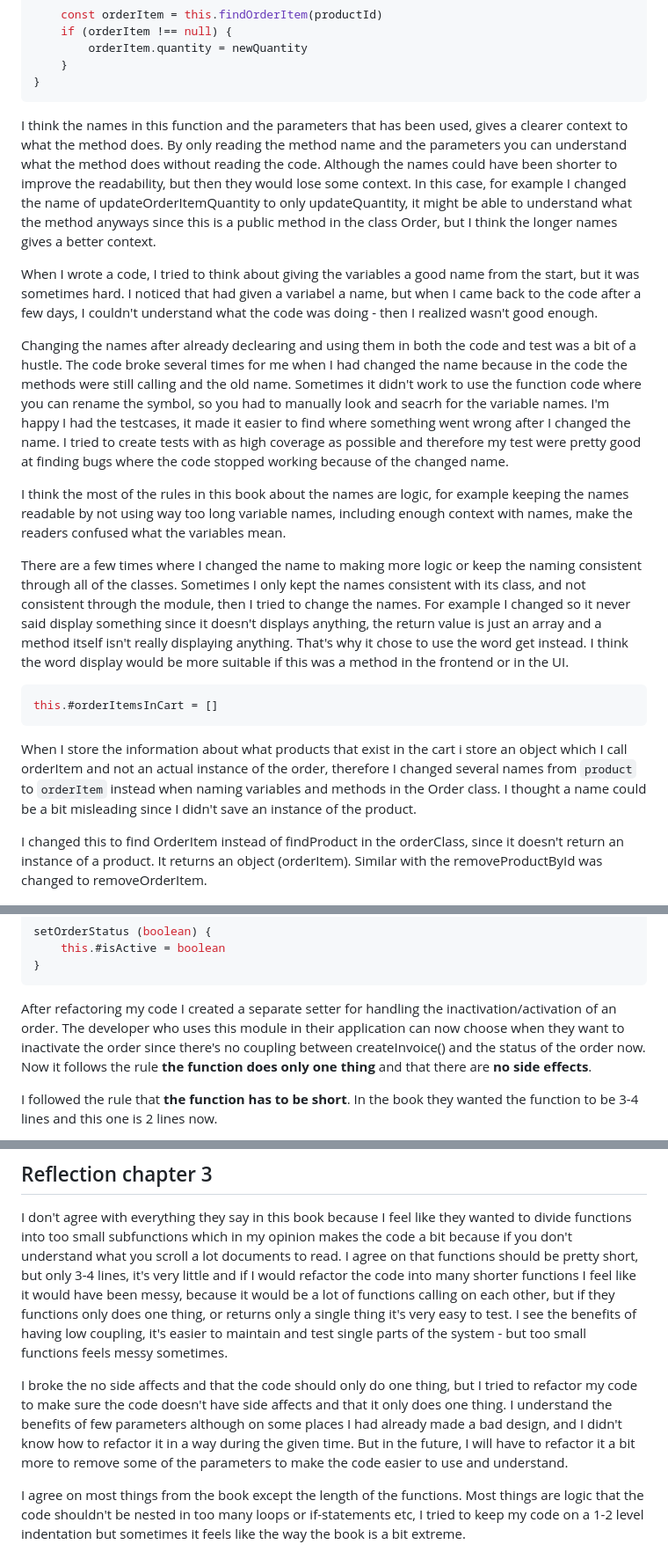
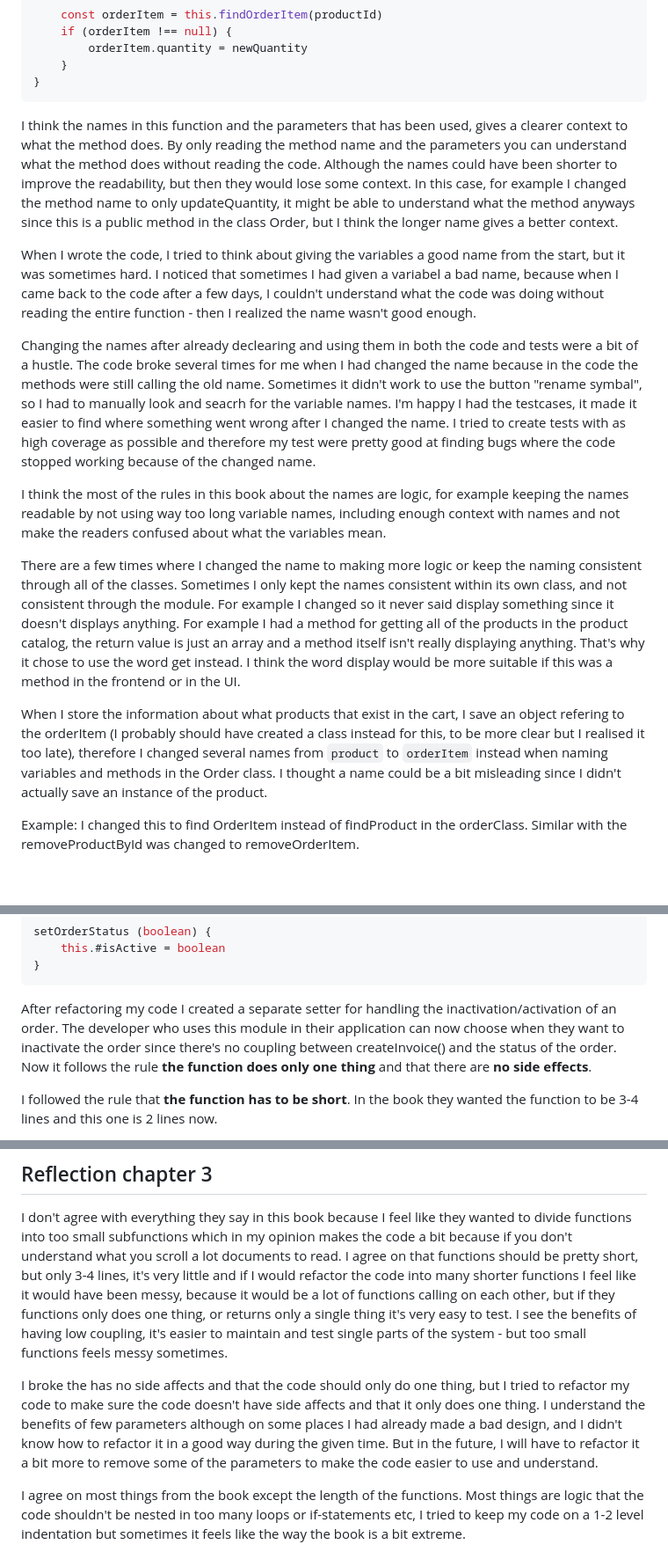
Before and after one commit to fj222wh/L2, a Markdown page: documentation/reflection.md, 3 parts joined by grey strips. Shown: that part at 88% size. GitHub-like rendering; blank space fills up the shorter version.

Commit message:
Add more on the reflection

````diff
--- a/documentation/reflection.md
+++ b/documentation/reflection.md
@@ -34,24 +34,19 @@ updateOrderItemQuantity (productId, newQuantity) {
 	}
 }
 ```
-I think the names in this function and the parameters that has been used, gives a clearer context to what the method does. By only reading the method name and the parameters you can understand what the method does without reading the code. Although the names could have been shorter to improve the readability, but then they would lose some context. In this case, for example I changed the name of updateOrderItemQuantity to only updateQuantity, it might be able to understand what the method anyways since this is a public method in the class Order, but I think the longer names gives a better context.
+I think the names in this function and the parameters that has been used, gives a clearer context to what the method does. By only reading the method name and the parameters you can understand what the method does without reading the code. Although the names could have been shorter to improve the readability, but then they would lose some context. In this case, for example I changed the method name to only updateQuantity, it might be able to understand what the method anyways since this is a public method in the class Order, but I think the longer name gives a better context.
 
-When I wrote a code, I tried to think about giving the variables a good name from the start, but it was sometimes hard. I noticed that had given a variabel a name, but when I came back to the code after a few days, I couldn't understand what the code was doing - then I realized wasn't good enough.
+When I wrote the code, I tried to think about giving the variables a good name from the start, but it was sometimes hard. I noticed that sometimes I had given a variabel a bad name, because when I came back to the code after a few days, I couldn't understand what the code was doing without reading the entire function - then I realized the name wasn't good enough.
 
-Changing the names after already declearing and using them in both the code and test was a bit of a hustle. The code broke several times for me when I had changed the name because in the code the methods were still calling and the old name. Sometimes it didn't work to use the function code where you can rename the symbol, so you had to manually look and seacrh for the variable names. I'm happy I had the testcases, it made it easier to find where something went wrong after I changed the name. I tried to create tests with as high coverage as possible and therefore my test were pretty good at finding bugs where the code stopped working because of the changed name.
+Changing the names after already declearing and using them in both the code and tests were a bit of a hustle. The code broke several times for me when I had changed the name because in the code the methods were still calling the old name. Sometimes it didn't work to use the button "rename symbal", so I had to manually look and seacrh for the variable names. I'm happy I had the testcases, it made it easier to find where something went wrong after I changed the name. I tried to create tests with as high coverage as possible and therefore my test were pretty good at finding bugs where the code stopped working because of the changed name.
 
-I think the most of the rules in this book about the names are logic, for example keeping the names readable by not using way too long variable names, including enough context with names, make the readers confused what the variables mean.
+I think the most of the rules in this book about the names are logic, for example keeping the names readable by not using way too long variable names, including enough context with names and not make the readers confused about what the variables mean.
 
-There are a few times where I changed the name to making more logic or keep the naming consistent through all of the classes. Sometimes I only kept the names consistent with its class, and not consistent through the module, then I tried to change the names. For example I changed so it never said display something since it doesn't displays anything, the return value is just an array and a method itself isn't really displaying anything. That's why it chose to use the word get instead. I think the word display would be more suitable if this was a method in the frontend or in the UI.
+There are a few times where I changed the name to making more logic or keep the naming consistent through all of the classes. Sometimes I only kept the names consistent within its own class, and not consistent through the module. For example I changed so it never said display something since it doesn't displays anything. For example I had a method for getting all of the products in the product catalog, the return value is just an array and a method itself isn't really displaying anything. That's why it chose to use the word get instead. I think the word display would be more suitable if this was a method in the frontend or in the UI.
 
-```js
-this.#orderItemsInCart = []
-```
-When I store the information about what products that exist in the cart i store an object which I call orderItem and not an actual instance of the order, therefore I changed several names from `product` to `orderItem` instead when naming variables and methods in the Order class. I thought a name could be a bit misleading since I didn't save an instance of the product.
+When I store the information about what products that exist in the cart, I save an object refering to the orderItem (I probably should have created a class instead for this, to be more clear but I realised it too late), therefore I changed several names from `product` to `orderItem` instead when naming variables and methods in the Order class. I thought a name could be a bit misleading since I didn't actually save an instance of the product.
 
-
-
-I changed this to find OrderItem instead of findProduct in the orderClass, since it doesn't return an instance of a product. It returns an object (orderItem). Similar with the removeProductById was changed to removeOrderItem.
+Example: I changed this to find OrderItem instead of findProduct in the orderClass. Similar with the removeProductById was changed to removeOrderItem.
 
 ![name change](/documentation/img/reflection/2.png)
 
@@ -82,7 +77,7 @@ setOrderStatus (boolean) {
 	this.#isActive = boolean
 }
 ```
-After refactoring my code I created a separate setter for handling the inactivation/activation of an order. The developer who uses this module in their application can now choose when they want to inactivate the order since there's no coupling between createInvoice() and the status of the order now. Now it follows the rule **the function does only one thing** and that there are **no side effects**.
+After refactoring my code I created a separate setter for handling the inactivation/activation of an order. The developer who uses this module in their application can now choose when they want to inactivate the order since there's no coupling between createInvoice() and the status of the order. Now it follows the rule **the function does only one thing** and that there are **no side effects**.
 
 I followed the rule that **the function has to be short**. In the book they wanted the function to be 3-4 lines and this one is 2 lines now.
 
@@ -220,7 +217,7 @@ findIndex (productId) {
 ## Reflection chapter 3
 I don't agree with everything they say in this book because I feel like they wanted to divide functions into too small subfunctions which in my opinion makes the code a bit because if you don't understand what you scroll a lot documents to read. I agree on that functions should be pretty short, but only 3-4 lines, it's very little and if I would refactor the code into many shorter functions I feel like it would have been messy, because it would be a lot of functions calling on each other, but if they functions only does one thing, or returns only a single thing it's very easy to test. I see the benefits of having low coupling, it's easier to maintain and test single parts of the system - but too small functions feels messy sometimes.
 
-I broke the no side affects and that the code should only do one thing, but I tried to refactor my code to make sure the code doesn't have side affects and that it only does one thing. I understand the benefits of few parameters although on some places I had already made a bad design, and I didn't know how to refactor it in a way during the given time. But in the future, I will have to refactor it a bit more to remove some of the parameters to make the code easier to use and understand.
+I broke the has no side affects and that the code should only do one thing, but I tried to refactor my code to make sure the code doesn't have side affects and that it only does one thing. I understand the benefits of few parameters although on some places I had already made a bad design, and I didn't know how to refactor it in a good way during the given time. But in the future, I will have to refactor it a bit more to remove some of the parameters to make the code easier to use and understand.
 
 I agree on most things from the book except the length of the functions. Most things are logic that the code shouldn't be nested in too many loops or if-statements etc, I tried to keep my code on a 1-2 level indentation but sometimes it feels like the way the book is a bit extreme.
 
````
Also changed, not shown: other parts of documentation/reflection.md (+3 -1 lines).
